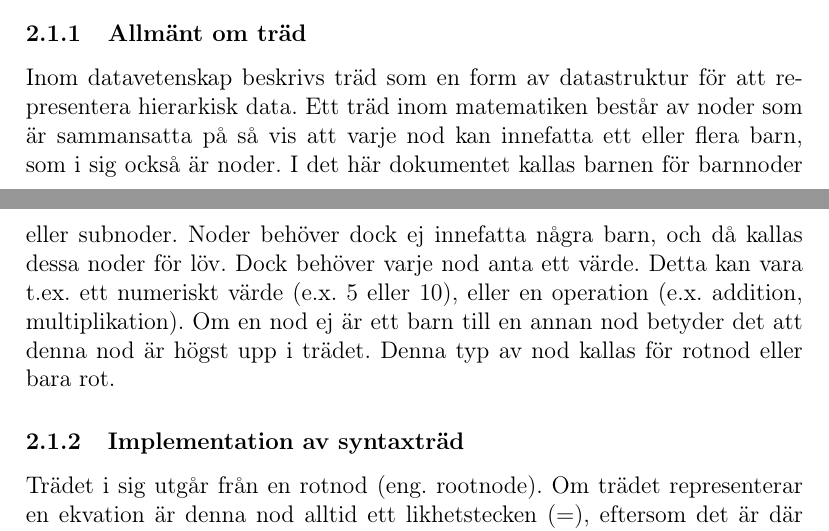
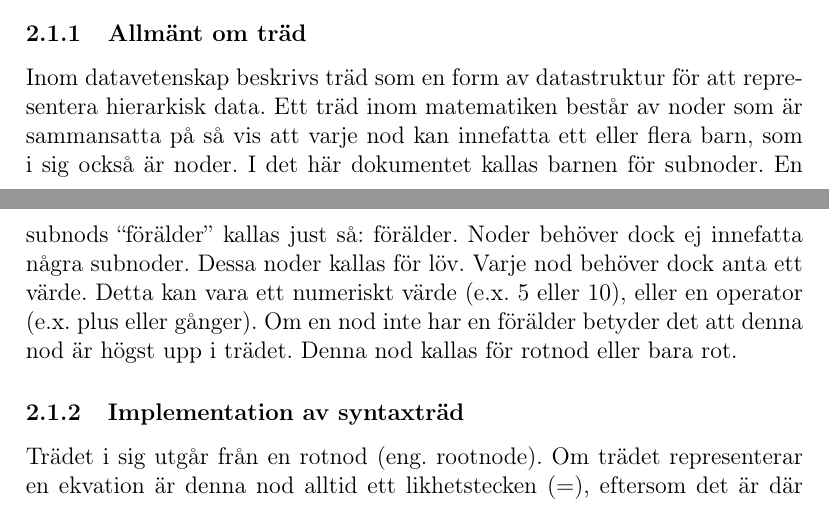
Before and after one commit to ALI-Team/ga-rapport, a LaTeX paper (rapport.tex): two parts of pages 5 and 6 of 21, joined at a grey line, cut so that both start at the same text. Compiled offline with pdfLaTeX.

Commit message:
Major changes to Allmänt om träd

```diff
--- a/rapport.tex
+++ b/rapport.tex
@@ -59,7 +59,7 @@ Syftet med arbetet är att undersöka hur verktyg såsom WolframAlpha fungerar,
 \subsection{Abstrakt syntaxträd}
 Det är besvärligt för ett program att tolka ekvationer som är skrivna på vanlig form (e.x. \(5x + 10 = 15\)). Därför är det viktigt att ekvationen först byggs upp på ett sätt som är mer hanterbart för ett datorprogram. Så kallade abstrakta syntaxträd används oftast inom datavetenskap för att strukturera programmeringskod så att en kompilator kan omvandla källkoden till ett exekverbart program. Men på grund av likheterna mellan programmeringsspråkens syntax och matematiska ekvationer användes abstrakta syntaxträd i detta arbete.
 \subsubsection{Allmänt om träd}
-Inom datavetenskap beskrivs träd som en form av datastruktur för att representera hierarkisk data. Ett träd inom matematiken består av noder som är sammansatta på så vis att varje nod kan innefatta ett eller flera barn, som i sig också är noder. I det här dokumentet kallas barnen för barnnoder eller subnoder. Noder behöver dock ej innefatta några barn, och då kallas dessa noder för löv. Dock behöver varje nod anta ett värde. Detta kan vara t.ex. ett numeriskt värde (e.x. \(5\) eller \(10\)), eller en operation (e.x. addition, multiplikation). Om en nod ej är ett barn till en annan nod betyder det att denna nod är högst upp i trädet. Denna typ av nod kallas för rotnod eller bara rot.
+Inom datavetenskap beskrivs träd som en form av datastruktur för att representera hierarkisk data. Ett träd inom matematiken består av noder som är sammansatta på så vis att varje nod kan innefatta ett eller flera barn, som i sig också är noder. I det här dokumentet kallas barnen för subnoder. En subnods ``förälder'' kallas just så: förälder. Noder behöver dock ej innefatta några subnoder. Dessa noder kallas för löv. Varje nod behöver dock anta ett värde. Detta kan vara ett numeriskt värde (e.x. \(5\) eller \(10\)), eller en operator (e.x. plus eller gånger). Om en nod inte har en förälder betyder det att denna nod är högst upp i trädet. Denna nod kallas för rotnod eller bara rot.
 \subsubsection{Implementation av syntaxträd}
 Trädet i sig utgår från en rotnod (eng. rootnode). Om trädet representerar en ekvation är denna nod alltid ett likhetstecken (\(=\)), eftersom det är där ekvationen utgår ifrån. Annars kan rotnoden vara precis vilken slags nod som helst. Precis som t.ex. en inhomogen\footnote{Se \ref{subsec:inhomogena_noder} Inhomogena noder} operatörsnod kan rotnoden anta två subnoder (I detta fall måste två noder antas, en för VL och en för HL). Därefter kan leden byggas upp av olika sorters noder.
 \subsubsection{Noder}
```
Also changed, not shown: rapport.pdf.
